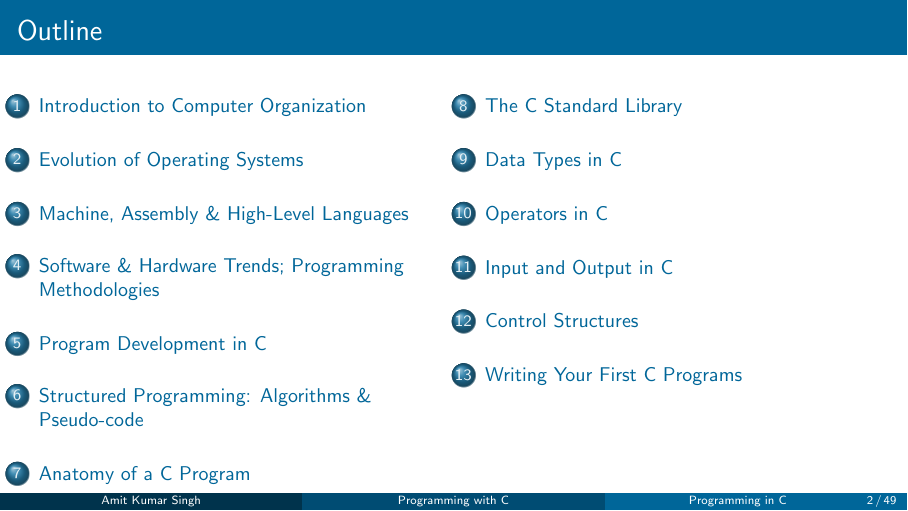
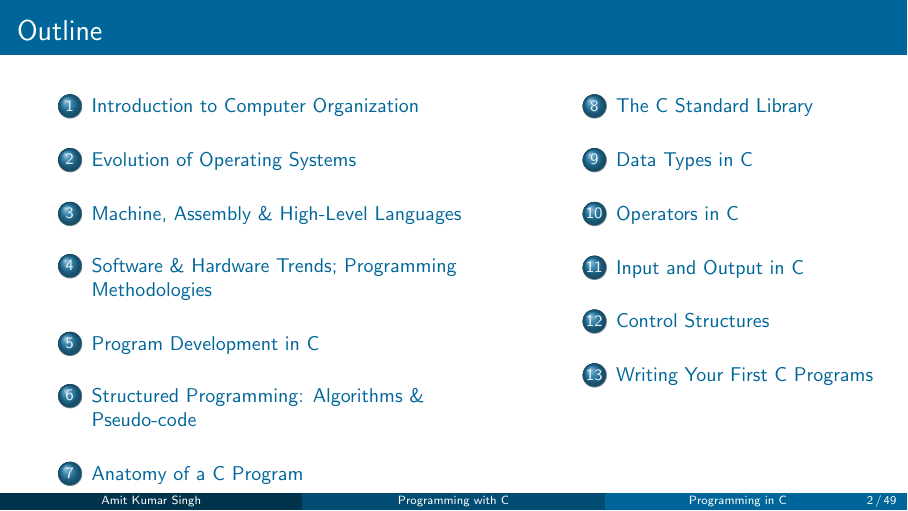
Before and after one commit to eghamit/CPSL, LaTeX slides (c-programming-intro.tex): page 2 of 49. Compiled offline with pdfLaTeX.

Commit message:
Outline: shift columns right and widen the gutter
Use [T,onlytextwidth] so explicit \hspace controls spacing: add a left
indent before the first column and a wider gap between the two columns.
Keep column 1 near its original width so long titles don't wrap, taking
the extra space from the shorter right column.

Co-Authored-By: Claude Opus 4.8 <noreply@anthropic.com>
Claude-Session: https://claude.ai/code/session_017VGs9Xq3X1yCMYynATKxoo

```diff
--- a/c-programming-intro.tex
+++ b/c-programming-intro.tex
@@ -111,11 +111,13 @@
 %------------------------------------------------
 \begin{frame}{Outline}
     \small
-    \begin{columns}[T]
-        \begin{column}{0.5\textwidth}
+    \begin{columns}[T,onlytextwidth]
+        \hspace{0.8cm}% shift the first column to the right
+        \begin{column}{0.49\textwidth}
             \tableofcontents[hideallsubsections, sections={1-7}]
         \end{column}
-        \begin{column}{0.5\textwidth}
+        \hspace{0.8cm}% wider gap between the two columns
+        \begin{column}{0.34\textwidth}
             \tableofcontents[hideallsubsections, sections={8-13}]
         \end{column}
     \end{columns}
```
Also changed, not shown: c-programming-intro.pdf.
